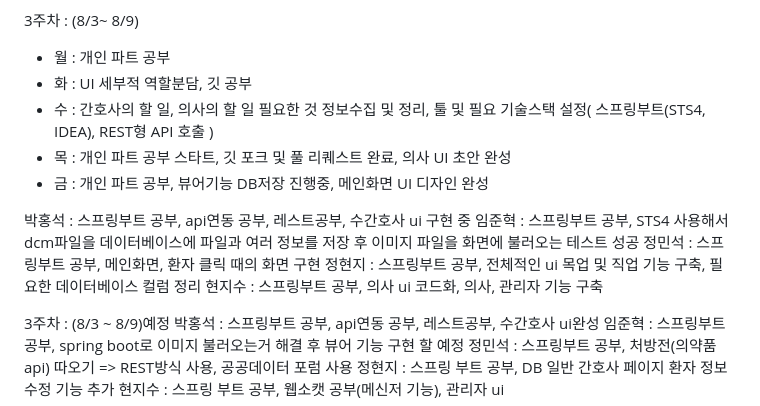
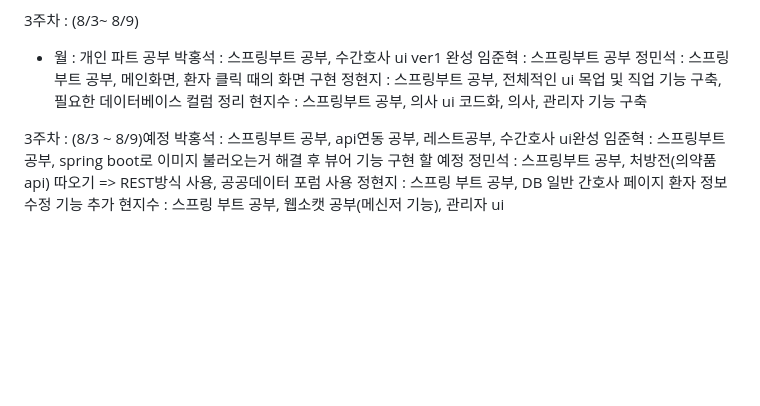
Before and after one commit to Seok7975/FinalProject_MedicalChatEMR, a Markdown page: README.md, the part around the change. Rendered like a GitHub page; blank space fills up the shorter version.

```diff
--- a/README.md
+++ b/README.md
@@ -37,17 +37,20 @@ Spring MVC구조 사용, MyBatis 사용하여 데이터베이스 연동
 
 3주차 : (8/3~ 8/9)
  - 월 : 개인 파트 공부
+        박홍석 : 스프링부트 공부, 수간호사 ui ver1 완성
+        임준혁 : 스프링부트 공부
+        정민석 : 스프링부트 공부, 메인화면, 환자 클릭 때의 화면 구현
+        정현지 : 스프링부트 공부, 전체적인 ui 목업 및 직업 기능 구축, 필요한 데이터베이스 컬럼 정리
+        현지수 : 스프링부트 공부, 의사 ui 코드화, 의사, 관리자 기능 구축
+
+  <!--
  - 화 : UI 세부적 역할분담, 깃 공부
  - 수 : 간호사의 할 일, 의사의 할 일 필요한 것 정보수집 및 정리,
         툴 및 필요 기술스택 설정( 스프링부트(STS4, IDEA), REST형 API 호출 )
  - 목 : 개인 파트 공부 스타트, 깃 포크 및 풀 리퀘스트 완료, 의사 UI 초안 완성
  - 금 : 개인 파트 공부,  뷰어기능 DB저장 진행중, 메인화면 UI 디자인 완성
+  -->
 
-박홍석 : 스프링부트 공부, api연동 공부, 레스트공부, 수간호사 ui 구현 중
-임준혁 : 스프링부트 공부, STS4 사용해서 dcm파일을 데이터베이스에 파일과 여러 정보를 저장 후 이미지 파일을 화면에 불러오는 테스트 성공
-정민석 : 스프링부트 공부, 메인화면, 환자 클릭 때의 화면 구현
-정현지 : 스프링부트 공부, 전체적인 ui 목업 및 직업 기능 구축, 필요한 데이터베이스 컬럼 정리
-현지수 : 스프링부트 공부, 의사 ui 코드화, 의사, 관리자 기능 구축
 
 3주차 : (8/3 ~ 8/9)예정
 박홍석 : 스프링부트 공부, api연동 공부, 레스트공부, 수간호사 ui완성
```
